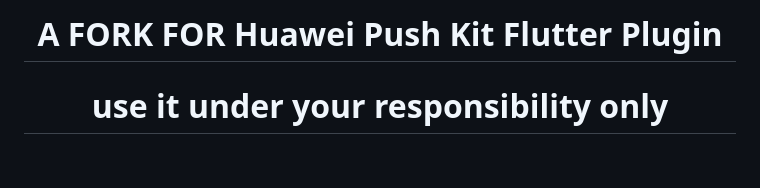
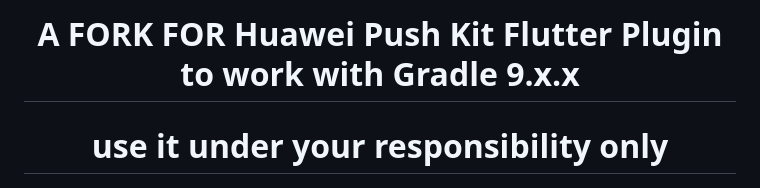
Before and after one commit to NimdaR00t/HMS, a Markdown page: README.md, the part around the change. Rendered like a GitHub page; blank space fills up the shorter version.

Commit message:
Update README to specify Gradle 9.x.x compatibility

```diff
--- a/README.md
+++ b/README.md
@@ -1,5 +1,5 @@
 <p align="center">
-  <h1 align="center">A FORK FOR Huawei Push Kit Flutter Plugin</h1>
+  <h1 align="center">A FORK FOR Huawei Push Kit Flutter Plugin to work with Gradle 9.x.x </h1>
 </p>
 <p>
   <h1 align="center">use it under your responsibility only</h1>
```
